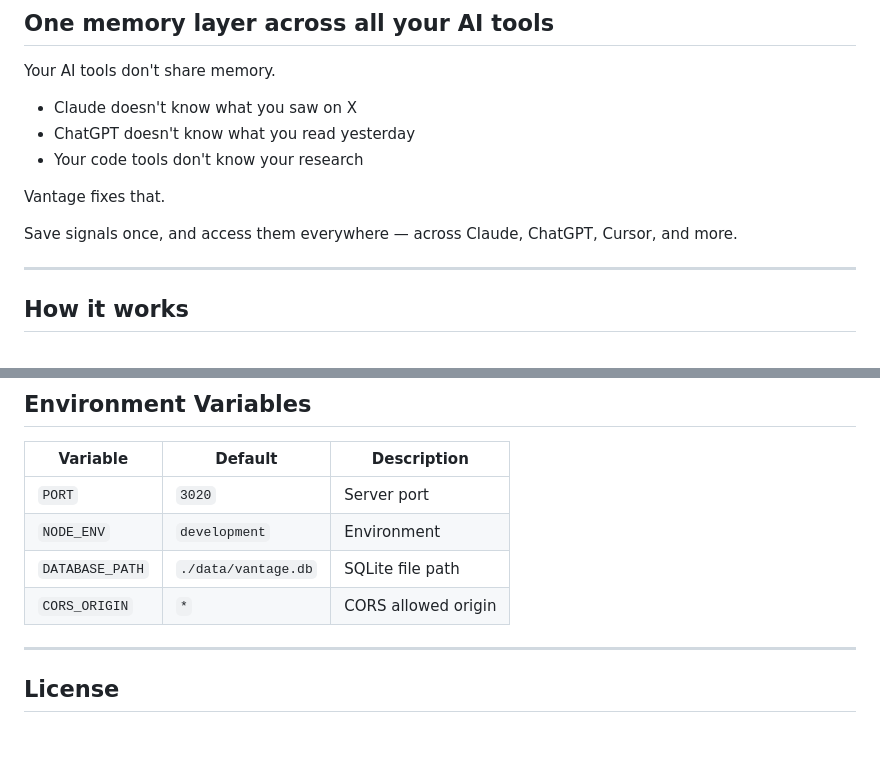
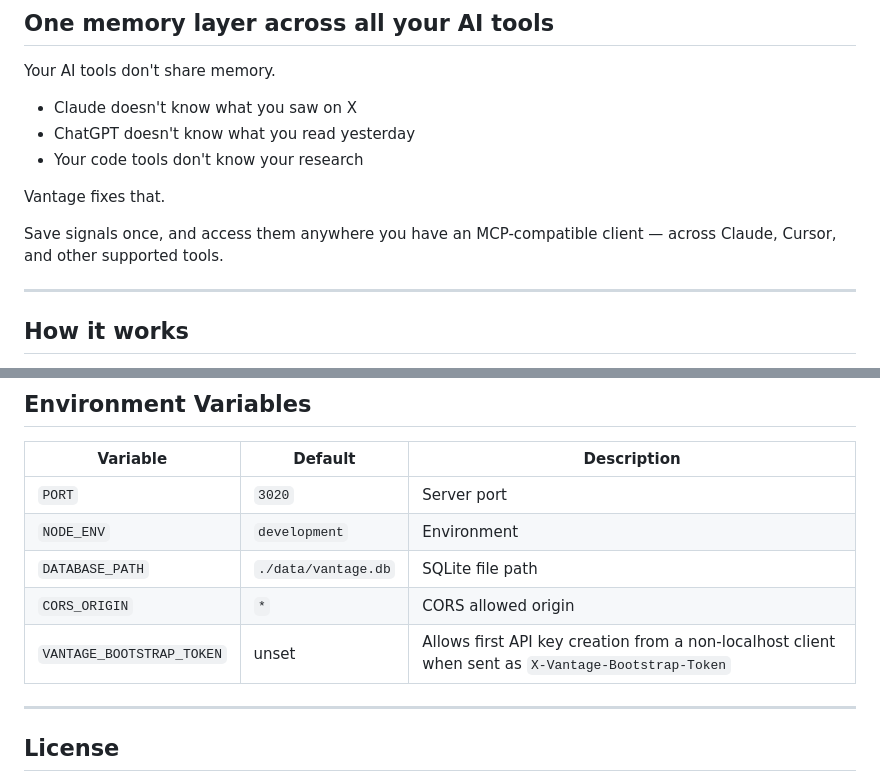
Before and after one commit to Cavendo-AI/vantage, a Markdown page: README.md, 2 parts joined by grey strips. Drawn GitHub-style; blank space fills up the shorter version.

```diff
--- a/README.md
+++ b/README.md
@@ -19,7 +19,7 @@ Your AI tools don't share memory.
 
 Vantage fixes that.
 
-Save signals once, and access them everywhere — across Claude, ChatGPT, Cursor, and more.
+Save signals once, and access them anywhere you have an MCP-compatible client — across Claude, Cursor, and other supported tools.
 
 ---
 
@@ -184,6 +198,7 @@ All requests require `Authorization: Bearer vtg_YOUR_KEY`.
 | `NODE_ENV` | `development` | Environment |
 | `DATABASE_PATH` | `./data/vantage.db` | SQLite file path |
 | `CORS_ORIGIN` | `*` | CORS allowed origin |
+| `VANTAGE_BOOTSTRAP_TOKEN` | unset | Allows first API key creation from a non-localhost client when sent as `X-Vantage-Bootstrap-Token` |
 
 ---
 
```
Also changed, not shown: other parts of README.md (+16 -2 lines).
